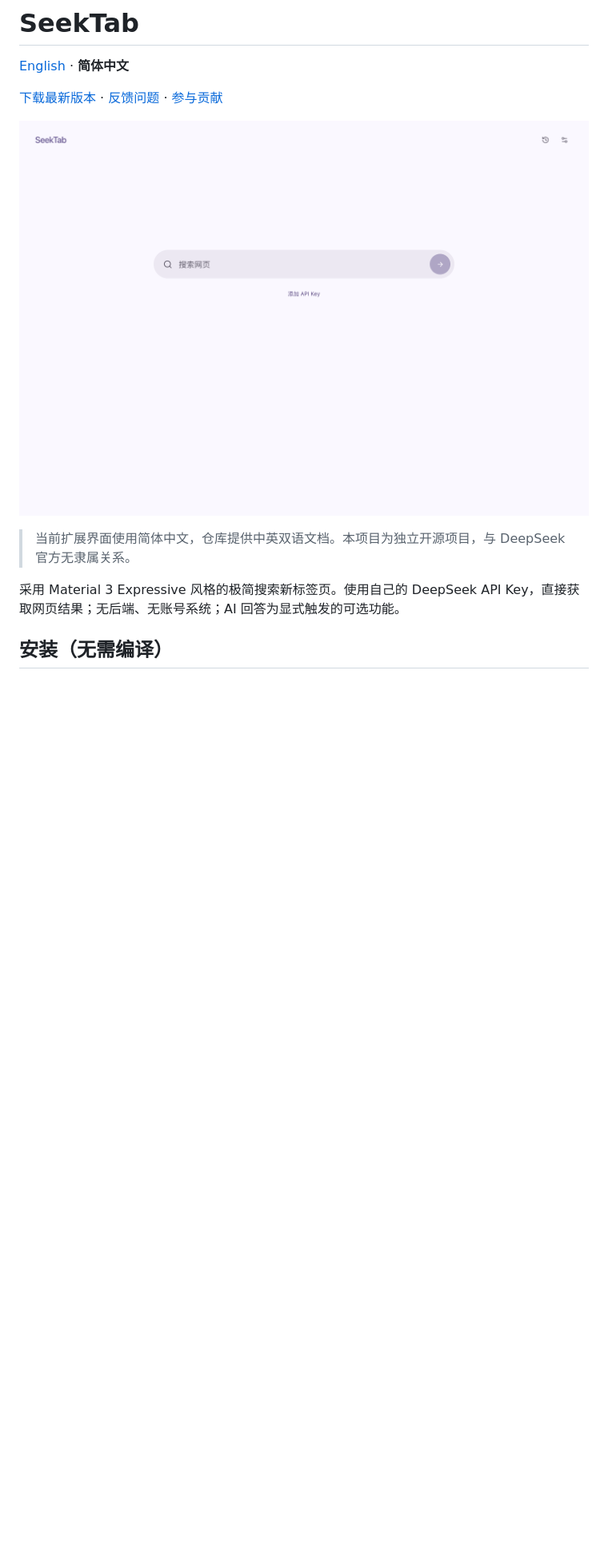
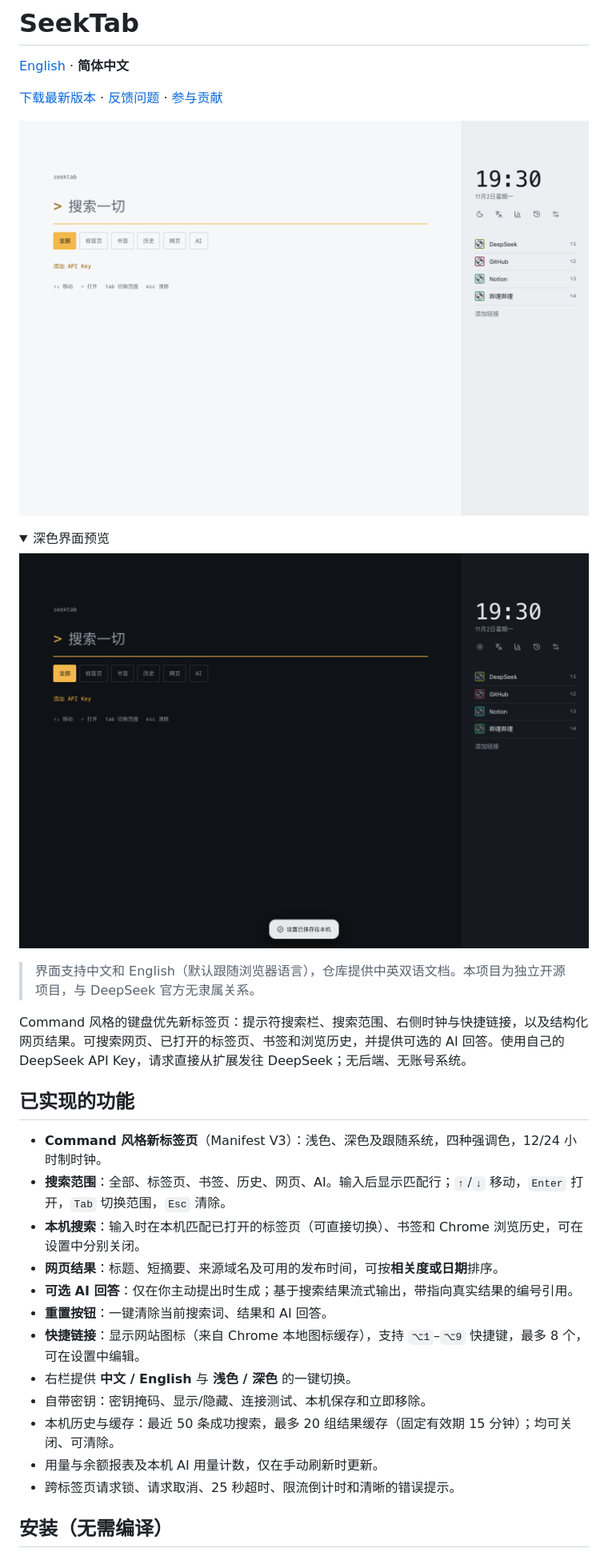
Before and after one commit to Wayne-Shen/seektab, a Markdown page: README_CN.md, the part around one of its changes. Shown at 80% size. GitHub-like rendering; pictures changed too: docs/images/home-dark.png, docs/images/home-light.png; folded sections open; blank space fills up the shorter version.

Commit message:
Update READMEs and screenshots for 1.4.0

```diff
--- a/README_CN.md
+++ b/README_CN.md
@@ -6,9 +6,31 @@
 
 ![SeekTab 浅色界面](docs/images/home-light.png)
 
-> 当前扩展界面使用简体中文，仓库提供中英双语文档。本项目为独立开源项目，与 DeepSeek 官方无隶属关系。
+<details>
+<summary>深色界面预览</summary>
 
-采用 Material 3 Expressive 风格的极简搜索新标签页。使用自己的 DeepSeek API Key，直接获取网页结果；无后端、无账号系统；AI 回答为显式触发的可选功能。
+![SeekTab 深色界面](docs/images/home-dark.png)
+
+</details>
+
+> 界面支持中文和 English（默认跟随浏览器语言），仓库提供中英双语文档。本项目为独立开源项目，与 DeepSeek 官方无隶属关系。
+
+Command 风格的键盘优先新标签页：提示符搜索栏、搜索范围、右侧时钟与快捷链接，以及结构化网页结果。可搜索网页、已打开的标签页、书签和浏览历史，并提供可选的 AI 回答。使用自己的 DeepSeek API Key，请求直接从扩展发往 DeepSeek；无后端、无账号系统。
+
+## 已实现的功能
+
+- **Command 风格新标签页**（Manifest V3）：浅色、深色及跟随系统，四种强调色，12/24 小时制时钟。
+- **搜索范围**：全部、标签页、书签、历史、网页、AI。输入后显示匹配行；`↑`/`↓` 移动，`Enter` 打开，`Tab` 切换范围，`Esc` 清除。
+- **本机搜索**：输入时在本机匹配已打开的标签页（可直接切换）、书签和 Chrome 浏览历史，可在设置中分别关闭。
+- **网页结果**：标题、短摘要、来源域名及可用的发布时间，可按**相关度或日期**排序。
+- **可选 AI 回答**：仅在你主动提出时生成；基于搜索结果流式输出，带指向真实结果的编号引用。
+- **重置按钮**：一键清除当前搜索词、结果和 AI 回答。
+- **快捷链接**：显示网站图标（来自 Chrome 本地图标缓存），支持 `⌥1`–`⌥9` 快捷键，最多 8 个，可在设置中编辑。
+- 右栏提供 **中文 / English** 与 **浅色 / 深色** 的一键切换。
+- 自带密钥：密钥掩码、显示/隐藏、连接测试、本机保存和立即移除。
+- 本机历史与缓存：最近 50 条成功搜索，最多 20 组结果缓存（固定有效期 15 分钟）；均可关闭、可清除。
+- 用量与余额报表及本机 AI 用量计数，仅在手动刷新时更新。
+- 跨标签页请求锁、请求取消、25 秒超时、限流倒计时和清晰的错误提示。
 
 ## 安装（无需编译）
 
```
Also changed, not shown: other parts of README_CN.md (+49 -47 lines), README.md (+68 -50 lines).
